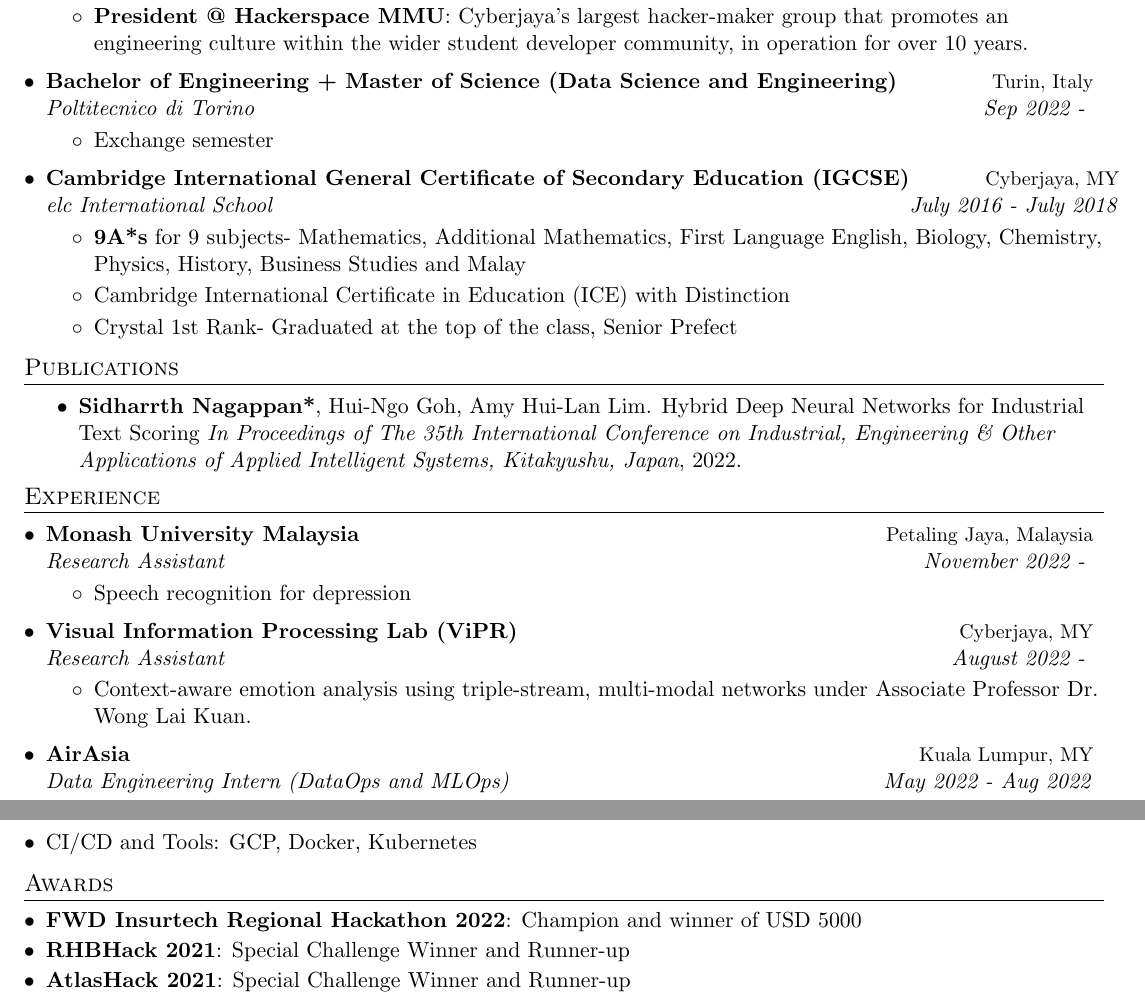
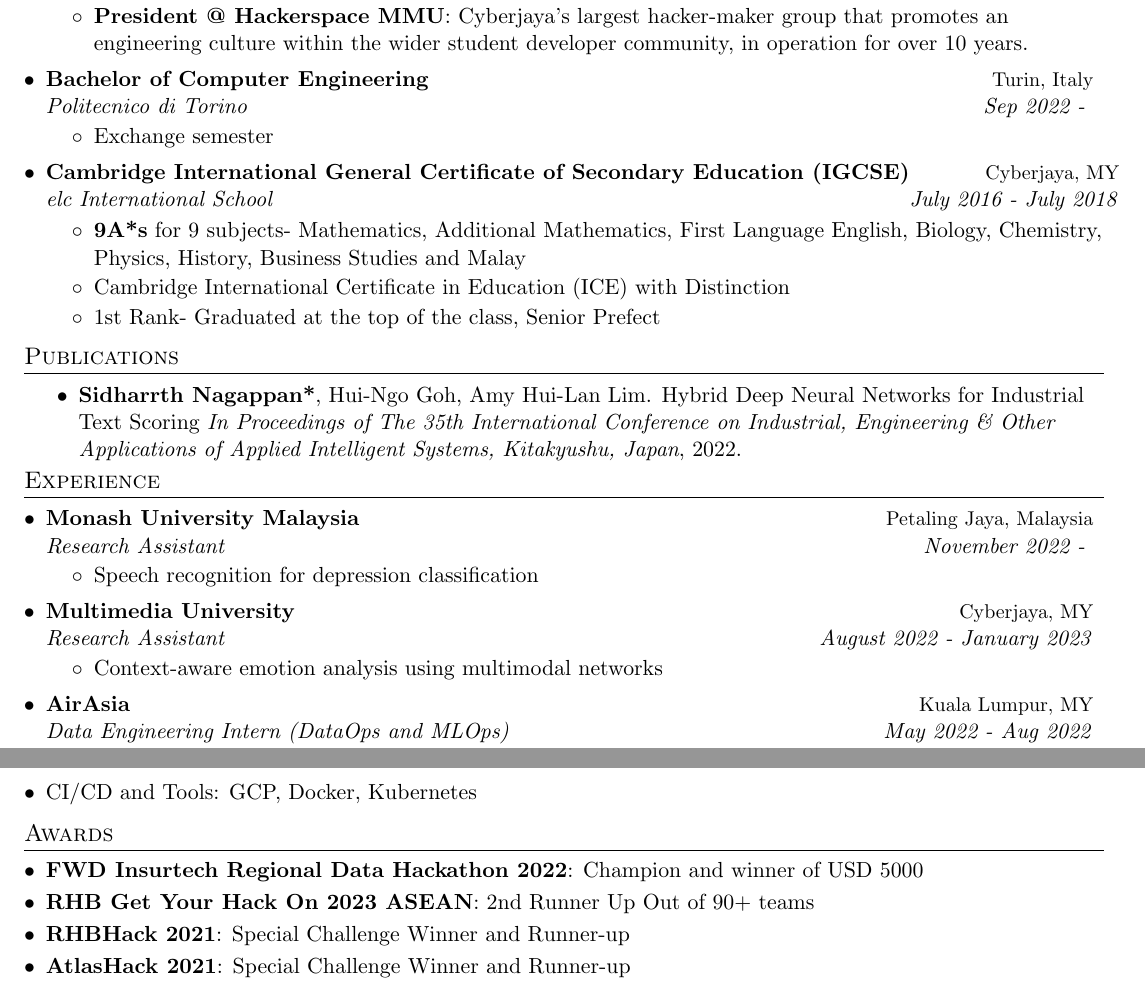
Before and after one commit to sidharrth2002/resume, a LaTeX CV (1 page/sid_resume.tex): two parts of pages 1 and 3 of 3, joined at a grey line, cut so that both start at the same text. Compiled offline with pdfLaTeX.

Commit message:
update resume

```diff
--- a/1 page/sid_resume.tex
+++ b/1 page/sid_resume.tex
@@ -165,11 +165,11 @@
       \resumeItemListEnd
 
       \resumeSubheading
-      {Bachelor of Engineering + Master of Science (Data Science and Engineering)}{Turin, Italy}
-      {Poltitecnico di Torino}{Sep 2022 - }
+      {Bachelor of Computer Engineering}{Turin, Italy}
+      {Politecnico di Torino}{Sep 2022 - }
       \resumeItemListStart
         \resumeItem{Exchange semester}
-      \resumeItemListEnd
+        \resumeItemListEnd
 
       \resumeSubheading
       {Cambridge International General Certificate of Secondary Education (IGCSE)}{Cyberjaya, MY}
@@ -177,7 +177,7 @@
       \resumeItemListStart
         \resumeItem{\textbf{9A*s} for 9 subjects- Mathematics, Additional Mathematics, First Language English, Biology, Chemistry, Physics, History, Business Studies and Malay}
         \resumeItem{Cambridge International Certificate in Education (ICE) with Distinction}
-        \resumeItem{Crystal 1st Rank- Graduated at the top of the class, Senior Prefect}
+        \resumeItem{1st Rank- Graduated at the top of the class, Senior Prefect}
       \resumeItemListEnd
     \resumeSubHeadingListEnd
 
@@ -191,26 +191,18 @@
 \section{Experience}
   \resumeSubHeadingListStart
 
-  % \resumeSubheading
-  % {Monash University Malaysia}{Subang Jaya, MY}
-  % {\textit{Research Assistant}}{November 2022 - }
-  % \resumeItemListStart
-  %   \resumeItem{Funded by NEED Grant}
-  %   \resumeItem{Project Title: Can Artificial Intelligence (AI) be used to Accurately Annotate Video Clips for Clinical Behaviour Analysis?}
-  % \resumeItemListEnd
-
   \resumeSubheading
   {Monash University Malaysia}{Petaling Jaya, Malaysia}
   {\textit{Research Assistant}}{November 2022 - }
   \resumeItemListStart
-    \resumeItem{Speech recognition for depression}
+    \resumeItem{Speech recognition for depression classification}
   \resumeItemListEnd
 
   \resumeSubheading
-  {Visual Information Processing Lab (ViPR)}{Cyberjaya, MY}
-  {\textit{Research Assistant}}{August 2022 - }
+  {Multimedia University}{Cyberjaya, MY}
+  {\textit{Research Assistant}}{August 2022 - January 2023}
   \resumeItemListStart
-    \resumeItem{Context-aware emotion analysis using triple-stream, multi-modal networks under Associate Professor Dr. Wong Lai Kuan.}
+    \resumeItem{Context-aware emotion analysis using multimodal networks}
   \resumeItemListEnd
 
   \resumeSubheading
@@ -317,8 +309,9 @@
 \section{Awards}
 
   \resumeSubHeadingListStart
-  \resumeSubItem{FWD Insurtech Regional Hackathon 2022}{Champion and winner of USD 5000}
-  \resumeSubItem{RHBHack 2021}{Special Challenge Winner and Runner-up}
+    \resumeSubItem{FWD Insurtech Regional Data Hackathon 2022}{Champion and winner of USD 5000}
+    \resumeSubItem{RHB Get Your Hack On 2023 ASEAN}{2nd Runner Up Out of 90+ teams}
+    \resumeSubItem{RHBHack 2021}{Special Challenge Winner and Runner-up}
     \resumeSubItem{AtlasHack 2021}{Special Challenge Winner and Runner-up}
     \resumeSubItem{The Dean's List}{Faculty of Computing and Informatics MMU}
     \resumeSubItem{Crystal 1st Rank}{IGCSE Topper}
```
Also changed, not shown: 1 page/sid_resume.pdf, 12 other files.
